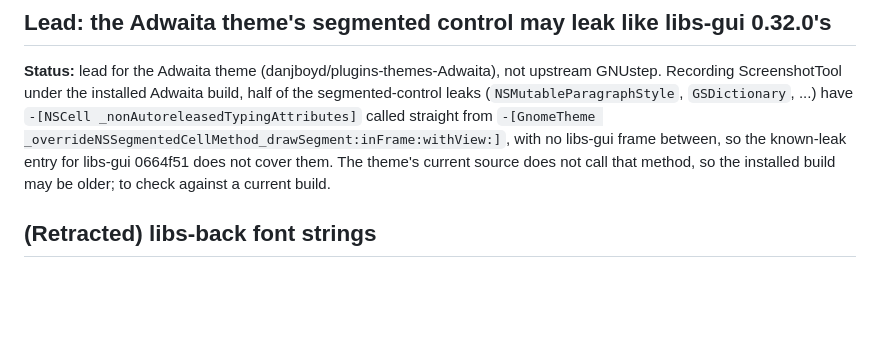
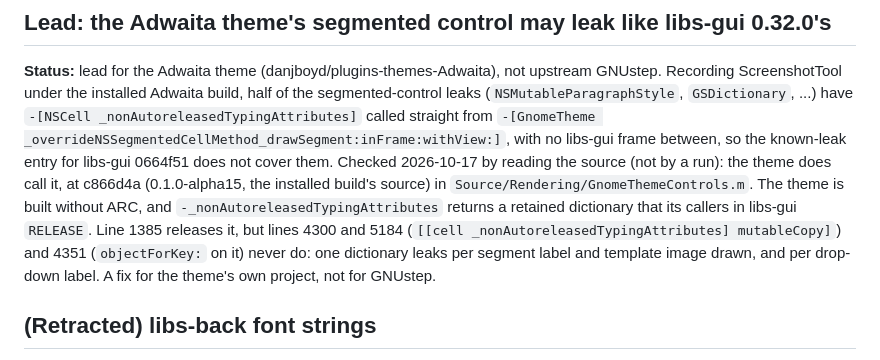
Before and after one commit to danjboyd/gnustep-performance-dashboard, a Markdown page: docs/upstream-issues.md, the part around the change. Rendered like a GitHub page; blank space fills up the shorter version.

Commit message:
docs: the Adwaita segmented-control leak lead, checked against the source
The theme's current source does call -_nonAutoreleasedTypingAttributes
(the lead said it didn't): three of its four callers never release the
retained dictionary it returns. Noted for the theme's own project.

Co-Authored-By: Claude Opus 5.5 <noreply@anthropic.com>
Claude-Session: https://claude.ai/code/session_012vZcHrQY2wFsCtZDEEtFPc

```diff
--- a/docs/upstream-issues.md
+++ b/docs/upstream-issues.md
@@ -136,8 +136,16 @@ build, half of the segmented-control leaks (`NSMutableParagraphStyle`,
 `GSDictionary`, ...) have `-[NSCell _nonAutoreleasedTypingAttributes]`
 called straight from `-[GnomeTheme _overrideNSSegmentedCellMethod_drawSegment:inFrame:withView:]`,
 with no libs-gui frame between, so the known-leak entry for libs-gui 0664f51
-does not cover them. The theme's current source does not call that method,
-so the installed build may be older; to check against a current build.
+does not cover them. Checked 2026-10-17 by reading the source (not by a
+run): the theme does call it, at c866d4a (0.1.0-alpha15, the installed
+build's source) in `Source/Rendering/GnomeThemeControls.m`. The theme is
+built without ARC, and `-_nonAutoreleasedTypingAttributes` returns a
+retained dictionary that its callers in libs-gui `RELEASE`. Line 1385
+releases it, but lines 4300 and 5184 (`[[cell
+_nonAutoreleasedTypingAttributes] mutableCopy]`) and 4351 (`objectForKey:`
+on it) never do: one dictionary leaks per segment label and template image
+drawn, and per drop-down label. A fix for the theme's own project, not for
+GNUstep.
 
 ## (Retracted) libs-back font strings
 
```
